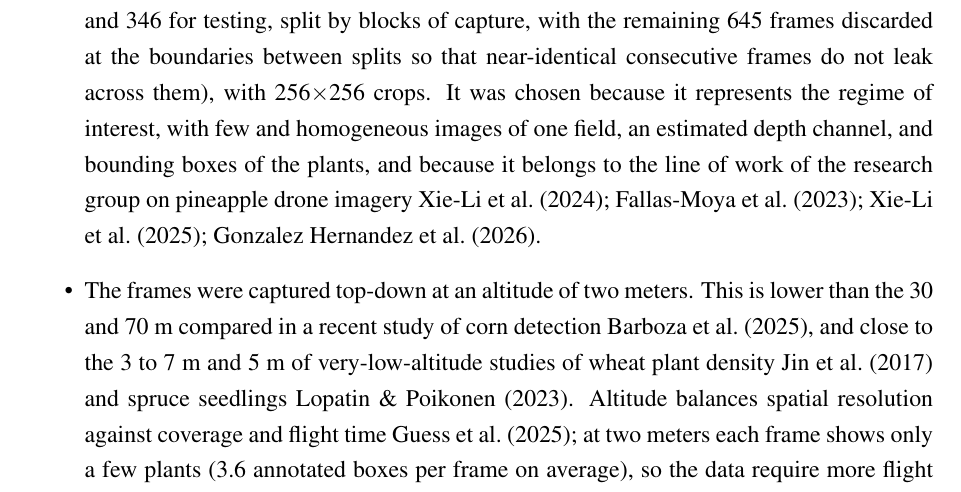
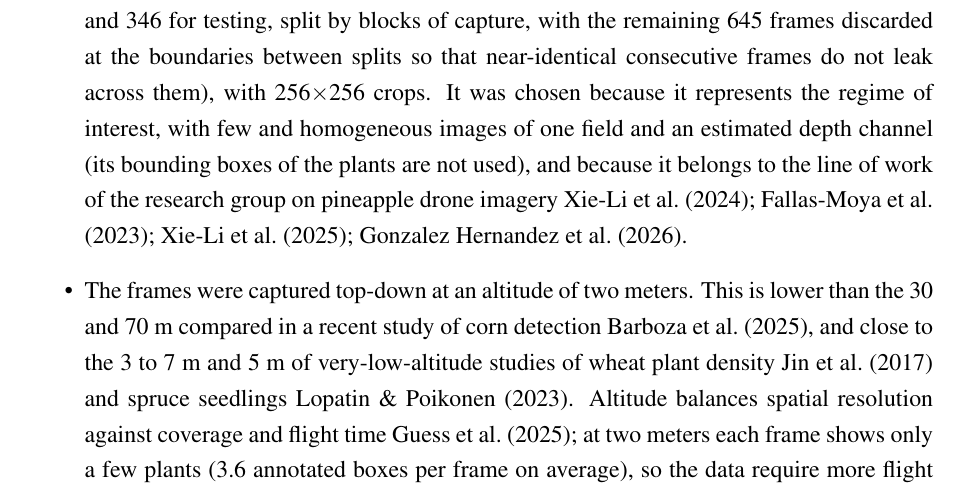
Before and after one commit to OscoCR/VAE_DDPM_FM_Tesis, a LaTeX thesis (General.tex, which reads TFC1/c3.tex): part of page 31 of 65, cut so that both start at the same text. Compiled offline with pdfLaTeX.

Commit message:
Update c3.tex
Dataset Observation

```diff
--- a/TFC1/c3.tex
+++ b/TFC1/c3.tex
@@ -76,7 +76,7 @@ To experimentally evaluate the effect of varying the training data and the struc
 \subsection{Scope}
 
 \begin{itemize}
-  \item A single dataset of aerial pineapple images from a plantation in Costa Rica (4,908 frames of 960$\times$544 pixels, reduced from 1\,920$\times$1\,088; 3,536 for training, 381 for validation, and 346 for testing, split by blocks of capture, with the remaining 645 frames discarded at the boundaries between splits so that near-identical consecutive frames do not leak across them), with 256$\times$256 crops. It was chosen because it represents the regime of interest, with few and homogeneous images of one field, an estimated depth channel, and bounding boxes of the plants, and because it belongs to the line of work of the research group on pineapple drone imagery \cite{XieLi2024,Fallas2023,XieLi2025VAE,Gonzalez2026}.
+  \item A single dataset of aerial pineapple images from a plantation in Costa Rica (4,908 frames of 960$\times$544 pixels, reduced from 1\,920$\times$1\,088; 3,536 for training, 381 for validation, and 346 for testing, split by blocks of capture, with the remaining 645 frames discarded at the boundaries between splits so that near-identical consecutive frames do not leak across them), with 256$\times$256 crops. It was chosen because it represents the regime of interest, with few and homogeneous images of one field and an estimated depth channel (its bounding boxes of the plants are not used), and because it belongs to the line of work of the research group on pineapple drone imagery \cite{XieLi2024,Fallas2023,XieLi2025VAE,Gonzalez2026}.
   \item The frames were captured top-down at an altitude of two meters. This is lower than the 30 and 70~m compared in a recent study of corn detection \cite{Barboza2025}, and close to the 3 to 7~m and 5~m of very-low-altitude studies of wheat plant density \cite{Jin2017} and spruce seedlings \cite{Lopatin2023}. Altitude balances spatial resolution against coverage and flight time \cite{Guess2025}; at two meters each frame shows only a few plants (3.6 annotated boxes per frame on average), so the data require more flight time per area, a cost consistent with the scarcity this work addresses.
   \item A convolutional VAE with a latent space of 4 channels of 32$\times$32 positions, whatever its input, and two generators: DDPM and FM, both with a convolutional U-Net without attention.
   \item The weight of the KL regularization of the VAE is kept fixed in all runs ($\beta=0.001$ for the latent); it is not an experimental factor and its effect is not evaluated.
```
